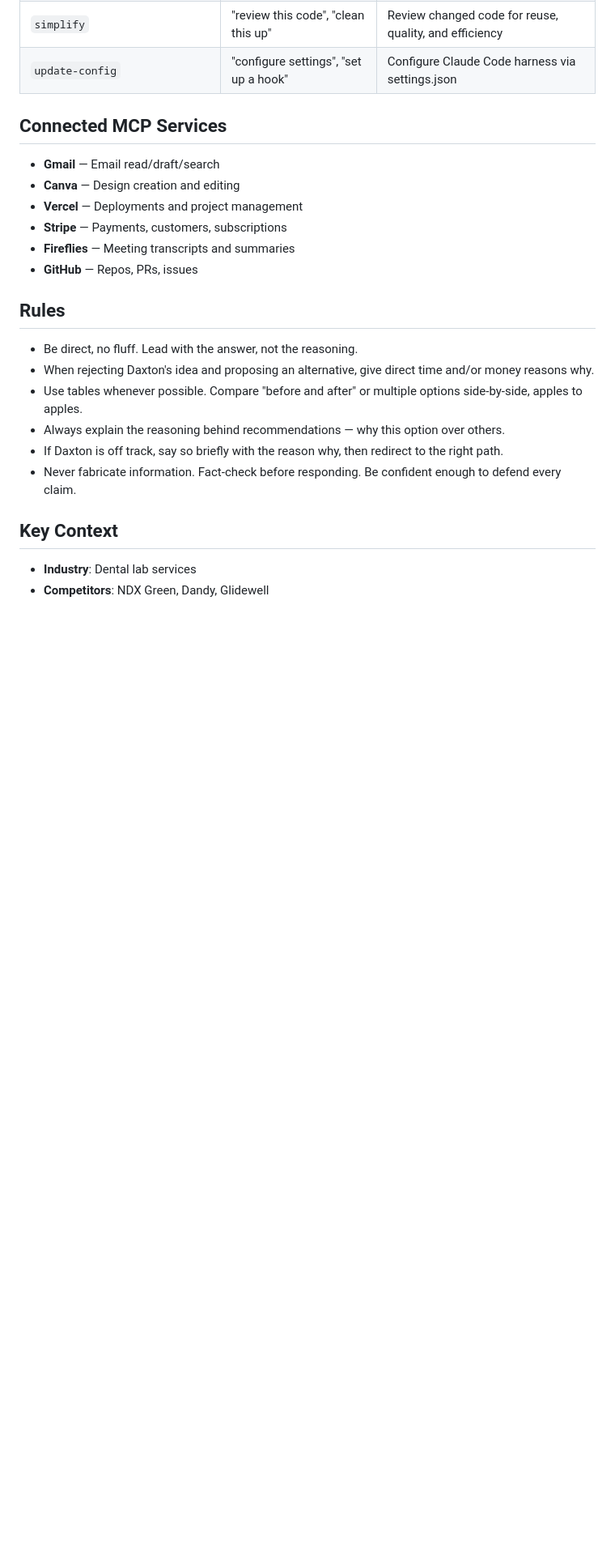
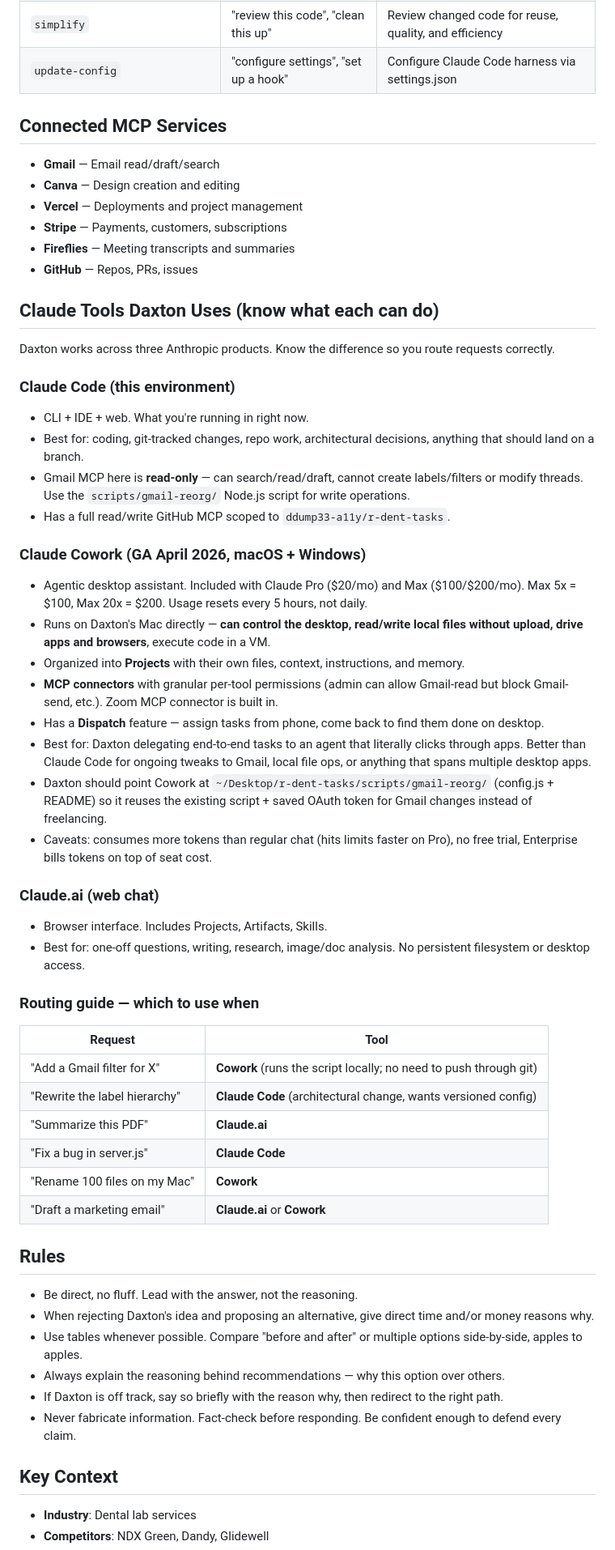
Before and after one commit to ddump33-a11y/r-dent-tasks, a Markdown page: CLAUDE.md, the part around the change. Shown at 81% size. Drawn GitHub-style; blank space fills up the shorter version.

Commit message:
Add Claude tool routing guide to CLAUDE.md
Documents the differences between Claude Code, Claude Cowork, and
Claude.ai so future sessions know which tool Daxton should use for
which task. Notes that Cowork (GA April 2026) runs agentically on
Daxton's Mac with desktop control and MCP connectors, making it the
better choice for ongoing Gmail tweaks via the existing reorg script.

```diff
--- a/CLAUDE.md
+++ b/CLAUDE.md
@@ -74,6 +74,40 @@ Node.js task management application for R-dent (dental industry). Uses Express a
 - **Fireflies** — Meeting transcripts and summaries
 - **GitHub** — Repos, PRs, issues
 
+## Claude Tools Daxton Uses (know what each can do)
+
+Daxton works across three Anthropic products. Know the difference so you route requests correctly.
+
+### Claude Code (this environment)
+- CLI + IDE + web. What you're running in right now.
+- Best for: coding, git-tracked changes, repo work, architectural decisions, anything that should land on a branch.
+- Gmail MCP here is **read-only** — can search/read/draft, cannot create labels/filters or modify threads. Use the `scripts/gmail-reorg/` Node.js script for write operations.
+- Has a full read/write GitHub MCP scoped to `ddump33-a11y/r-dent-tasks`.
+
+### Claude Cowork (GA April 2026, macOS + Windows)
+- Agentic desktop assistant. Included with Claude Pro ($20/mo) and Max ($100/$200/mo). Max 5x = $100, Max 20x = $200. Usage resets every 5 hours, not daily.
+- Runs on Daxton's Mac directly — **can control the desktop, read/write local files without upload, drive apps and browsers**, execute code in a VM.
+- Organized into **Projects** with their own files, context, instructions, and memory.
+- **MCP connectors** with granular per-tool permissions (admin can allow Gmail-read but block Gmail-send, etc.). Zoom MCP connector is built in.
+- Has a **Dispatch** feature — assign tasks from phone, come back to find them done on desktop.
+- Best for: Daxton delegating end-to-end tasks to an agent that literally clicks through apps. Better than Claude Code for ongoing tweaks to Gmail, local file ops, or anything that spans multiple desktop apps.
+- Daxton should point Cowork at `~/Desktop/r-dent-tasks/scripts/gmail-reorg/` (config.js + README) so it reuses the existing script + saved OAuth token for Gmail changes instead of freelancing.
+- Caveats: consumes more tokens than regular chat (hits limits faster on Pro), no free trial, Enterprise bills tokens on top of seat cost.
+
+### Claude.ai (web chat)
+- Browser interface. Includes Projects, Artifacts, Skills.
+- Best for: one-off questions, writing, research, image/doc analysis. No persistent filesystem or desktop access.
+
+### Routing guide — which to use when
+| Request | Tool |
+|---|---|
+| "Add a Gmail filter for X" | **Cowork** (runs the script locally; no need to push through git) |
+| "Rewrite the label hierarchy" | **Claude Code** (architectural change, wants versioned config) |
+| "Summarize this PDF" | **Claude.ai** |
+| "Fix a bug in server.js" | **Claude Code** |
+| "Rename 100 files on my Mac" | **Cowork** |
+| "Draft a marketing email" | **Claude.ai** or **Cowork** |
+
 ## Rules
 - Be direct, no fluff. Lead with the answer, not the reasoning.
 - When rejecting Daxton's idea and proposing an alternative, give direct time and/or money reasons why.
```
